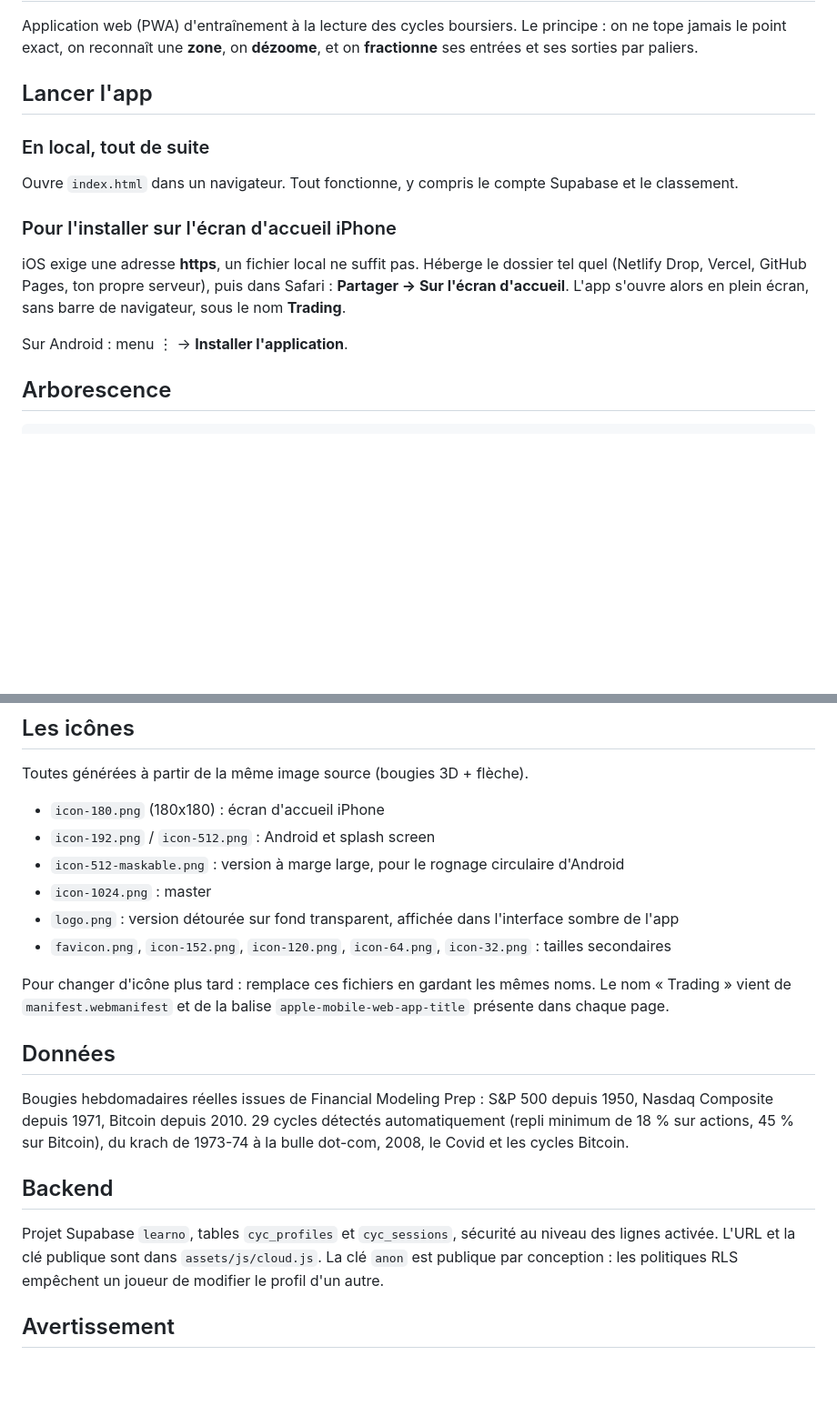
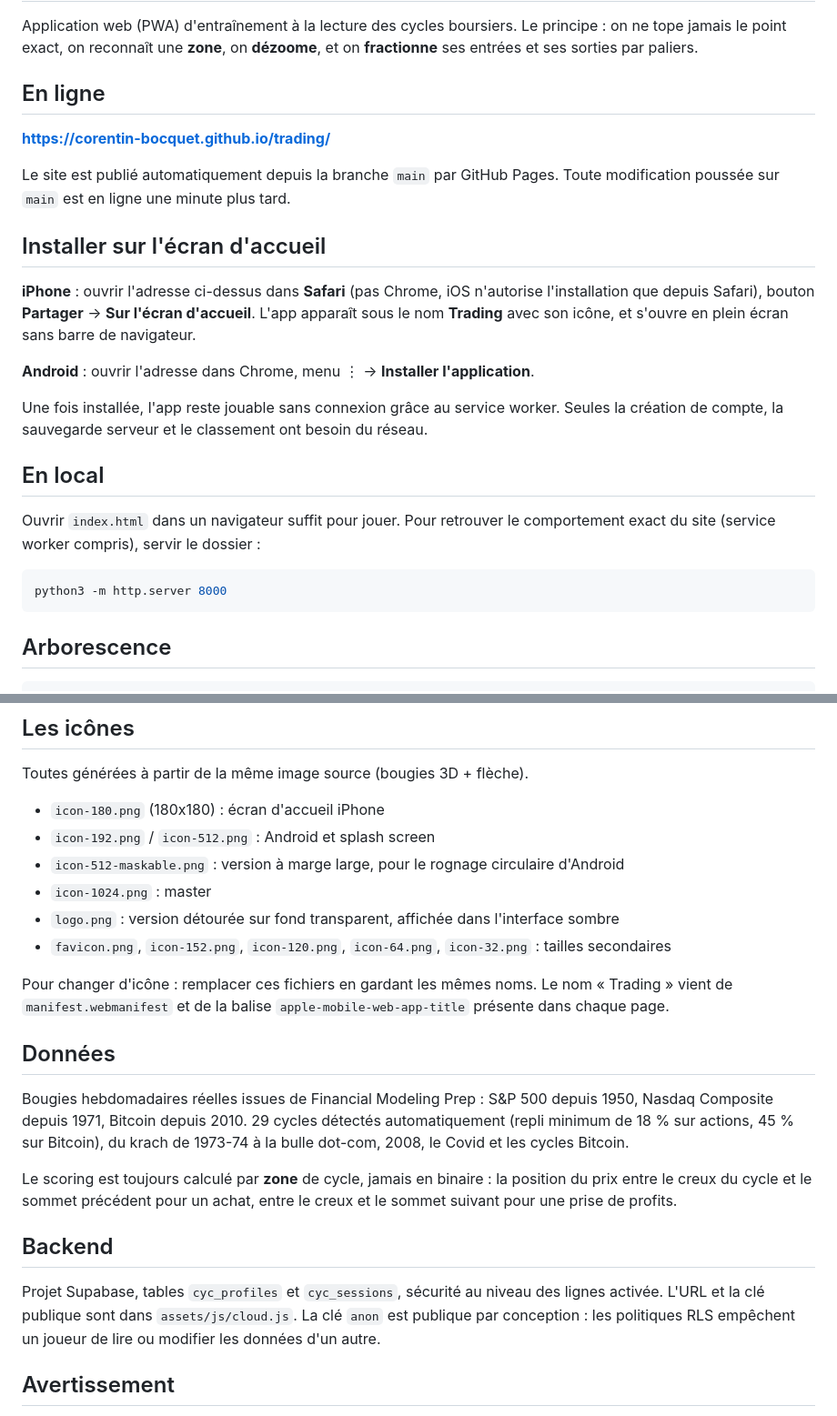
Before and after one commit to Corentin-Bocquet/trading, a Markdown page: README.md, 2 parts joined by grey strips. Shown at 91% size. Drawn GitHub-style; blank space fills up the shorter version.

Commit message:
README : adresse en ligne et installation sur l'ecran d'accueil

````diff
--- a/README.md
+++ b/README.md
@@ -4,19 +4,34 @@ Application web (PWA) d'entraînement à la lecture des cycles boursiers.
 Le principe : on ne tope jamais le point exact, on reconnaît une **zone**,
 on **dézoome**, et on **fractionne** ses entrées et ses sorties par paliers.
 
-## Lancer l'app
+## En ligne
 
-### En local, tout de suite
-Ouvre `index.html` dans un navigateur. Tout fonctionne, y compris le compte
-Supabase et le classement.
+**https://corentin-bocquet.github.io/trading/**
 
-### Pour l'installer sur l'écran d'accueil iPhone
-iOS exige une adresse **https**, un fichier local ne suffit pas. Héberge le
-dossier tel quel (Netlify Drop, Vercel, GitHub Pages, ton propre serveur),
-puis dans Safari : **Partager → Sur l'écran d'accueil**. L'app s'ouvre alors
-en plein écran, sans barre de navigateur, sous le nom **Trading**.
+Le site est publié automatiquement depuis la branche `main` par GitHub Pages.
+Toute modification poussée sur `main` est en ligne une minute plus tard.
 
-Sur Android : menu ⋮ → **Installer l'application**.
+## Installer sur l'écran d'accueil
+
+**iPhone** : ouvrir l'adresse ci-dessus dans **Safari** (pas Chrome, iOS
+n'autorise l'installation que depuis Safari), bouton **Partager** →
+**Sur l'écran d'accueil**. L'app apparaît sous le nom **Trading** avec son
+icône, et s'ouvre en plein écran sans barre de navigateur.
+
+**Android** : ouvrir l'adresse dans Chrome, menu ⋮ → **Installer l'application**.
+
+Une fois installée, l'app reste jouable sans connexion grâce au service worker.
+Seules la création de compte, la sauvegarde serveur et le classement ont besoin
+du réseau.
+
+## En local
+
+Ouvrir `index.html` dans un navigateur suffit pour jouer. Pour retrouver le
+comportement exact du site (service worker compris), servir le dossier :
+
+```bash
+python3 -m http.server 8000
+```
 
 ## Arborescence
 
@@ -59,10 +74,10 @@ Toutes générées à partir de la même image source (bougies 3D + flèche).
 - `icon-192.png` / `icon-512.png` : Android et splash screen
 - `icon-512-maskable.png` : version à marge large, pour le rognage circulaire d'Android
 - `icon-1024.png` : master
-- `logo.png` : version détourée sur fond transparent, affichée dans l'interface sombre de l'app
+- `logo.png` : version détourée sur fond transparent, affichée dans l'interface sombre
 - `favicon.png`, `icon-152.png`, `icon-120.png`, `icon-64.png`, `icon-32.png` : tailles secondaires
 
-Pour changer d'icône plus tard : remplace ces fichiers en gardant les mêmes noms.
+Pour changer d'icône : remplacer ces fichiers en gardant les mêmes noms.
 Le nom « Trading » vient de `manifest.webmanifest` et de la balise
 `apple-mobile-web-app-title` présente dans chaque page.
 
@@ -74,12 +89,16 @@ S&P 500 depuis 1950, Nasdaq Composite depuis 1971, Bitcoin depuis 2010.
 45 % sur Bitcoin), du krach de 1973-74 à la bulle dot-com, 2008, le Covid
 et les cycles Bitcoin.
 
+Le scoring est toujours calculé par **zone** de cycle, jamais en binaire :
+la position du prix entre le creux du cycle et le sommet précédent pour un
+achat, entre le creux et le sommet suivant pour une prise de profits.
+
 ## Backend
 
-Projet Supabase `learno`, tables `cyc_profiles` et `cyc_sessions`,
-sécurité au niveau des lignes activée. L'URL et la clé publique sont dans
-`assets/js/cloud.js`. La clé `anon` est publique par conception : les
-politiques RLS empêchent un joueur de modifier le profil d'un autre.
+Projet Supabase, tables `cyc_profiles` et `cyc_sessions`, sécurité au niveau
+des lignes activée. L'URL et la clé publique sont dans `assets/js/cloud.js`.
+La clé `anon` est publique par conception : les politiques RLS empêchent un
+joueur de lire ou modifier les données d'un autre.
 
 ## Avertissement
 
````
